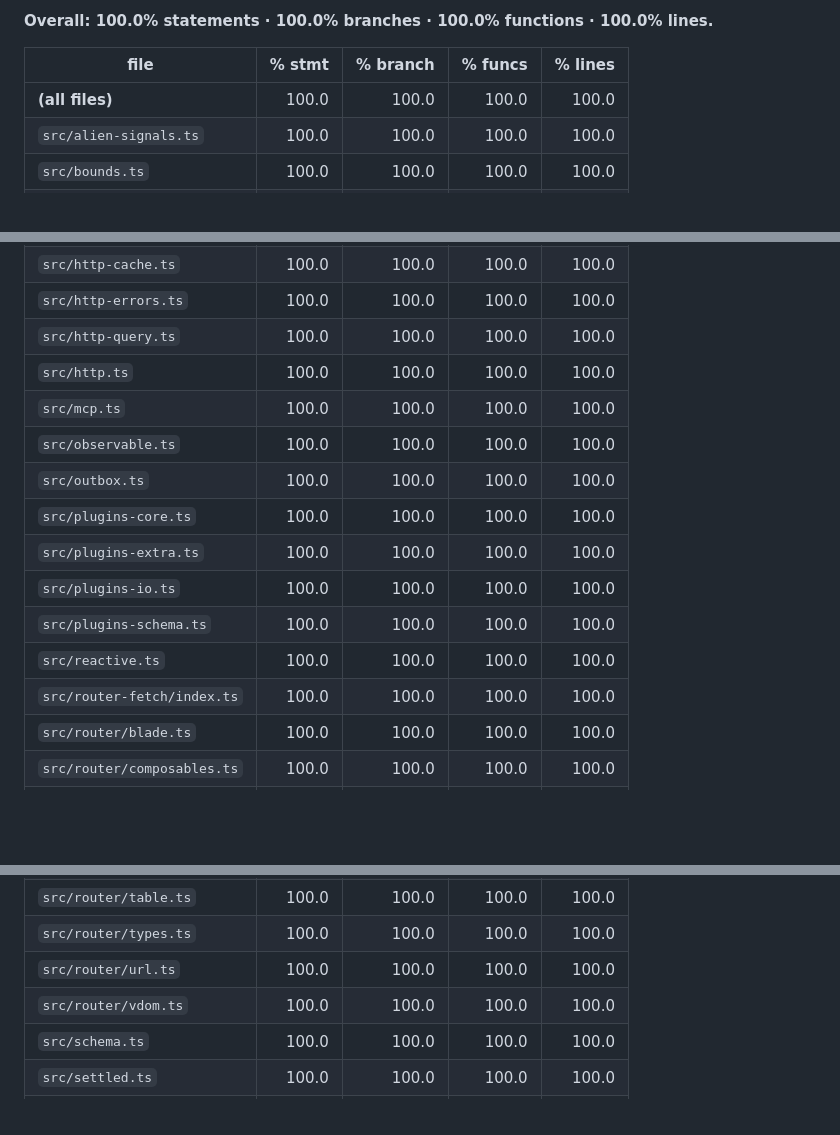
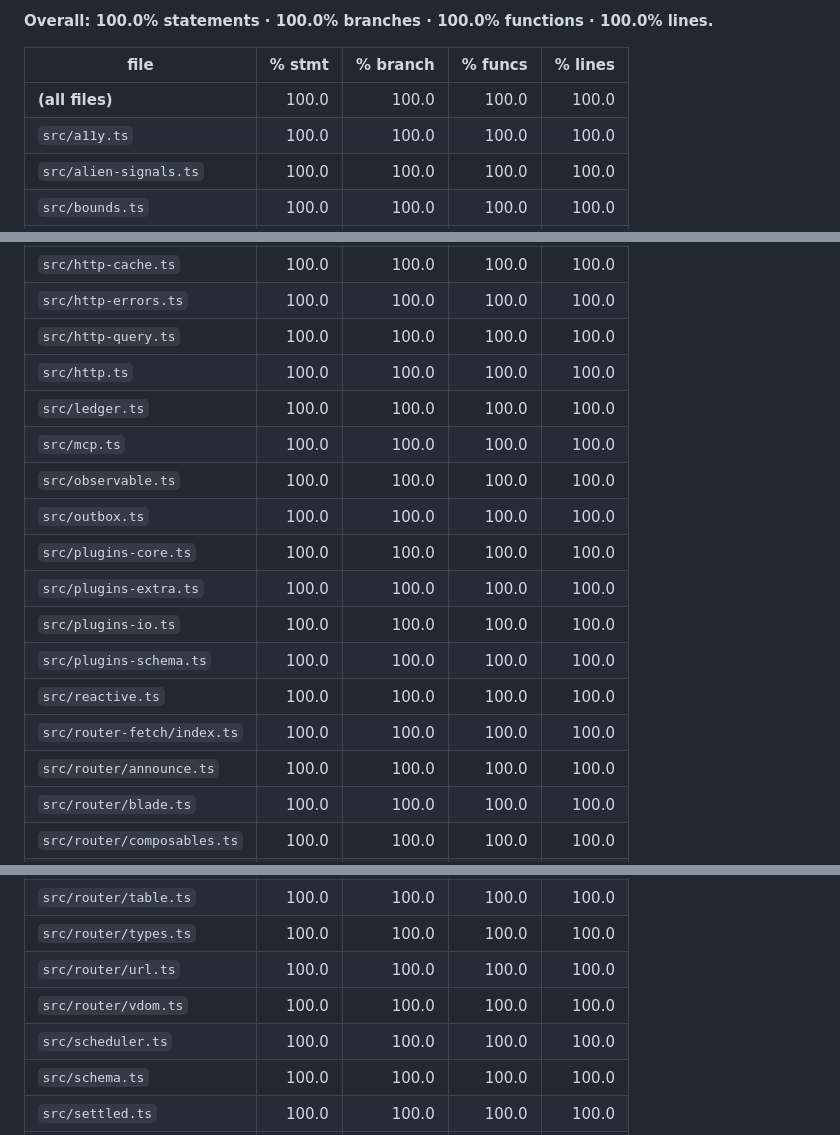
Before and after one commit to lucianofedericopereira/vapor-chamber, a Markdown page: docs/COVERAGE.md, 3 parts joined by grey strips. Rendered like a GitHub page; blank space fills up the shorter version.

```diff
--- a/docs/COVERAGE.md
+++ b/docs/COVERAGE.md
@@ -25,6 +25,7 @@ above before trusting these numbers to describe them.
 | file | % stmt | % branch | % funcs | % lines |
 |---|--:|--:|--:|--:|
 | **(all files)** | 100.0 | 100.0 | 100.0 | 100.0 |
+| `src/a11y.ts` | 100.0 | 100.0 | 100.0 | 100.0 |
 | `src/alien-signals.ts` | 100.0 | 100.0 | 100.0 | 100.0 |
 | `src/bounds.ts` | 100.0 | 100.0 | 100.0 | 100.0 |
 | `src/chamber-vapor.ts` | 100.0 | 100.0 | 100.0 | 100.0 |
@@ -41,6 +42,7 @@ above before trusting these numbers to describe them.
 | `src/http-errors.ts` | 100.0 | 100.0 | 100.0 | 100.0 |
 | `src/http-query.ts` | 100.0 | 100.0 | 100.0 | 100.0 |
 | `src/http.ts` | 100.0 | 100.0 | 100.0 | 100.0 |
+| `src/ledger.ts` | 100.0 | 100.0 | 100.0 | 100.0 |
 | `src/mcp.ts` | 100.0 | 100.0 | 100.0 | 100.0 |
 | `src/observable.ts` | 100.0 | 100.0 | 100.0 | 100.0 |
 | `src/outbox.ts` | 100.0 | 100.0 | 100.0 | 100.0 |
@@ -50,6 +52,7 @@ above before trusting these numbers to describe them.
 | `src/plugins-schema.ts` | 100.0 | 100.0 | 100.0 | 100.0 |
 | `src/reactive.ts` | 100.0 | 100.0 | 100.0 | 100.0 |
 | `src/router-fetch/index.ts` | 100.0 | 100.0 | 100.0 | 100.0 |
+| `src/router/announce.ts` | 100.0 | 100.0 | 100.0 | 100.0 |
 | `src/router/blade.ts` | 100.0 | 100.0 | 100.0 | 100.0 |
 | `src/router/composables.ts` | 100.0 | 100.0 | 100.0 | 100.0 |
 | `src/router/dom.ts` | 100.0 | 100.0 | 100.0 | 100.0 |
@@ -68,6 +71,7 @@ above before trusting these numbers to describe them.
 | `src/router/types.ts` | 100.0 | 100.0 | 100.0 | 100.0 |
 | `src/router/url.ts` | 100.0 | 100.0 | 100.0 | 100.0 |
 | `src/router/vdom.ts` | 100.0 | 100.0 | 100.0 | 100.0 |
+| `src/scheduler.ts` | 100.0 | 100.0 | 100.0 | 100.0 |
 | `src/schema.ts` | 100.0 | 100.0 | 100.0 | 100.0 |
 | `src/settled.ts` | 100.0 | 100.0 | 100.0 | 100.0 |
 | `src/signal.ts` | 100.0 | 100.0 | 100.0 | 100.0 |
```
Also changed, not shown: README.md (+2 -2 lines), docs/whitepaper.md (+1 -1 lines).
